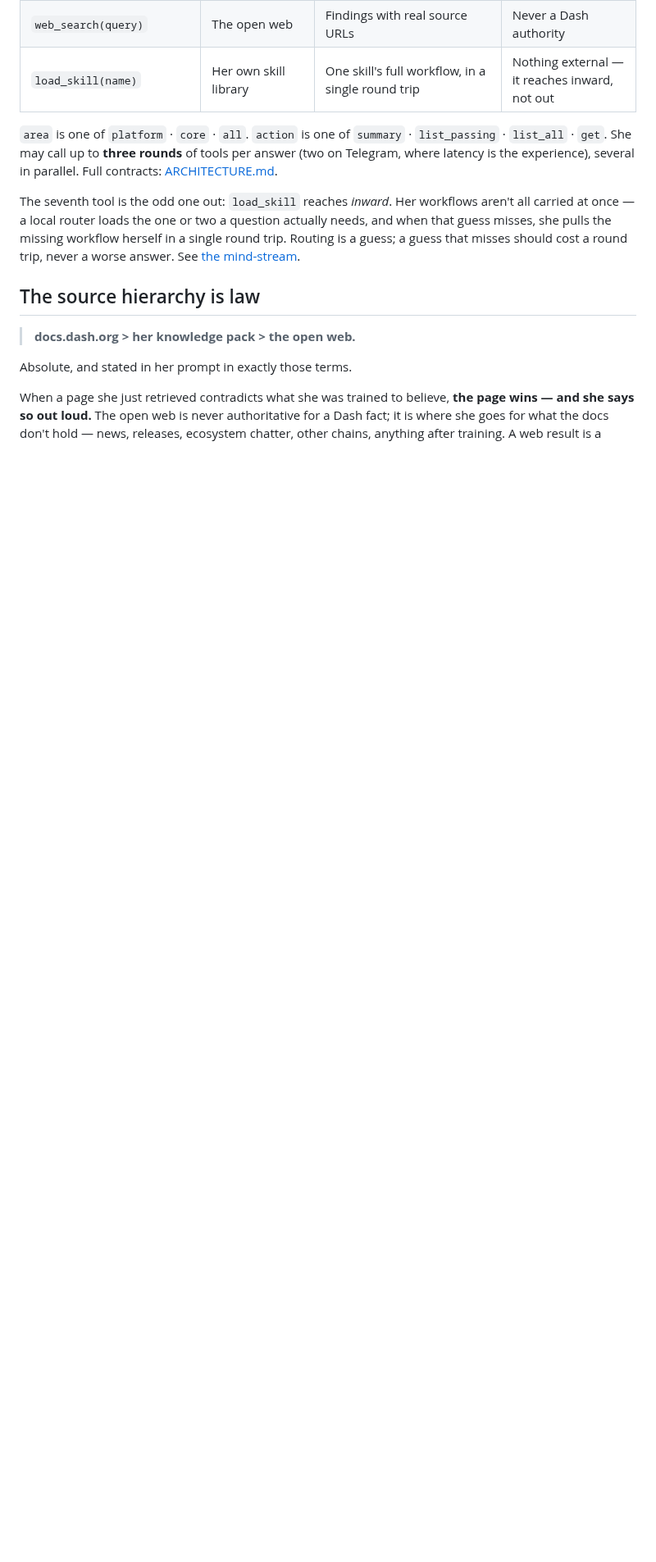
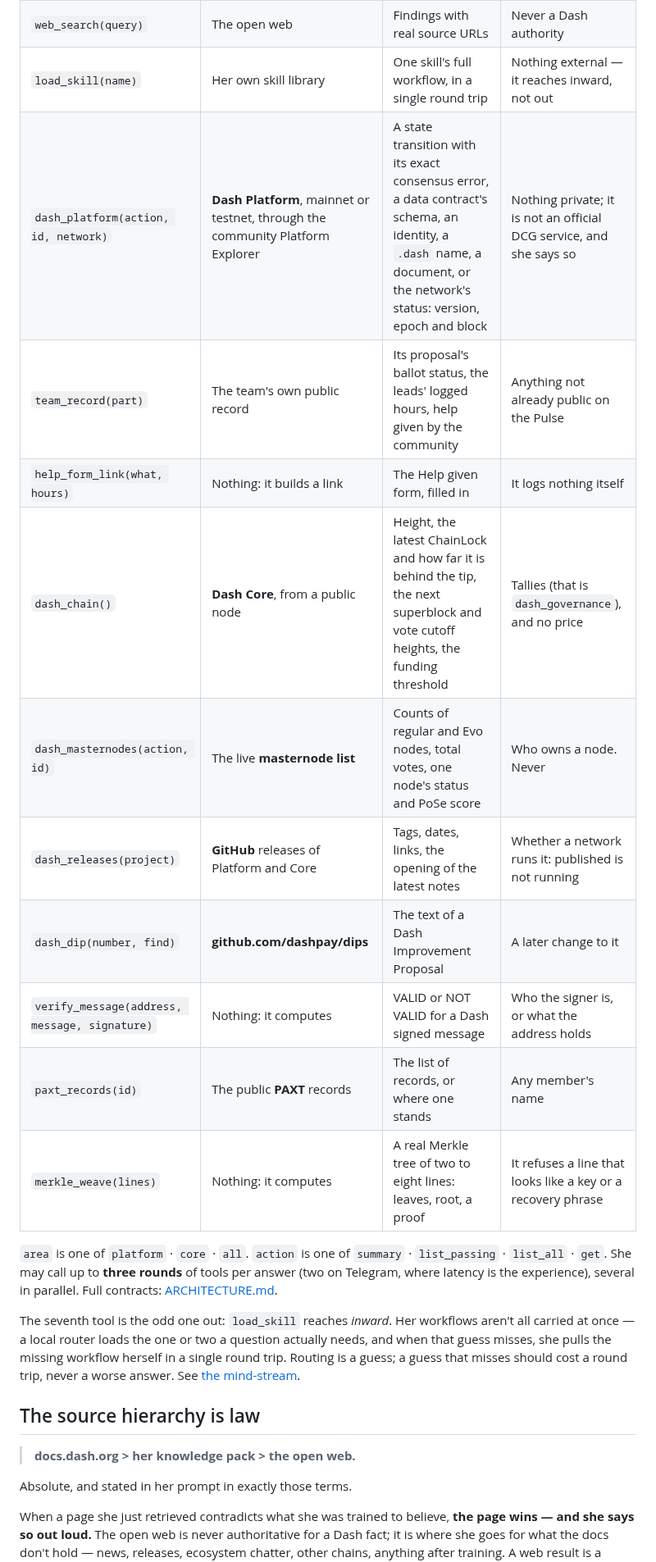
Before and after one commit to InitiumBuilders/Dasha-AI, a Markdown page: README.md, the part around one of its changes. Shown at 82% size. Drawn GitHub-style; blank space fills up the shorter version.

```diff
--- a/README.md
+++ b/README.md
@@ -75,6 +75,16 @@ returns less is a tool that can be trusted more.
 | `lookup_address(address)` | Any address | Balance, total received, total sent, transaction count | No transaction list |
 | `web_search(query)` | The open web | Findings with real source URLs | Never a Dash authority |
 | `load_skill(name)` | Her own skill library | One skill's full workflow, in a single round trip | Nothing external — it reaches inward, not out |
+| `dash_platform(action, id, network)` | **Dash Platform**, mainnet or testnet, through the community Platform Explorer | A state transition with its exact consensus error, a data contract's schema, an identity, a `.dash` name, a document, or the network's status: version, epoch and block | Nothing private; it is not an official DCG service, and she says so |
+| `team_record(part)` | The team's own public record | Its proposal's ballot status, the leads' logged hours, help given by the community | Anything not already public on the Pulse |
+| `help_form_link(what, hours)` | Nothing: it builds a link | The Help given form, filled in | It logs nothing itself |
+| `dash_chain()` | **Dash Core**, from a public node | Height, the latest ChainLock and how far it is behind the tip, the next superblock and vote cutoff heights, the funding threshold | Tallies (that is `dash_governance`), and no price |
+| `dash_masternodes(action, id)` | The live **masternode list** | Counts of regular and Evo nodes, total votes, one node's status and PoSe score | Who owns a node. Never |
+| `dash_releases(project)` | **GitHub** releases of Platform and Core | Tags, dates, links, the opening of the latest notes | Whether a network runs it: published is not running |
+| `dash_dip(number, find)` | **github.com/dashpay/dips** | The text of a Dash Improvement Proposal | A later change to it |
+| `verify_message(address, message, signature)` | Nothing: it computes | VALID or NOT VALID for a Dash signed message | Who the signer is, or what the address holds |
+| `paxt_records(id)` | The public **PAXT** records | The list of records, or where one stands | Any member's name |
+| `merkle_weave(lines)` | Nothing: it computes | A real Merkle tree of two to eight lines: leaves, root, a proof | It refuses a line that looks like a key or a recovery phrase |
 
 `area` is one of `platform` · `core` · `all`. `action` is one of `summary` · `list_passing` ·
 `list_all` · `get`. She may call up to **three rounds** of tools per answer (two on Telegram,
```
Also changed, not shown: other parts of README.md (+10 -4 lines).
